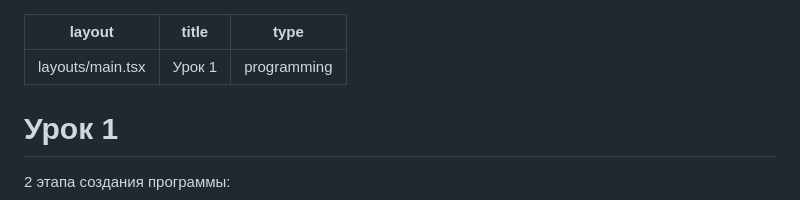
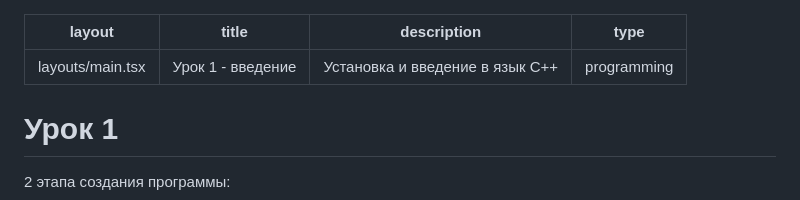
Before and after one commit to tapnisu/leshapomogi.ru, a Markdown page: posts/1/index.md, the part around the change. GitHub-like rendering.

```diff
--- a/posts/1/index.md
+++ b/posts/1/index.md
@@ -1,6 +1,7 @@
 ---
 layout: layouts/main.tsx
-title: Урок 1
+title: Урок 1 - введение
+description: Установка и введение в язык C++
 type: programming
 ---
 
```
Also changed, not shown: posts/2/index.md (+5 -4 lines).
